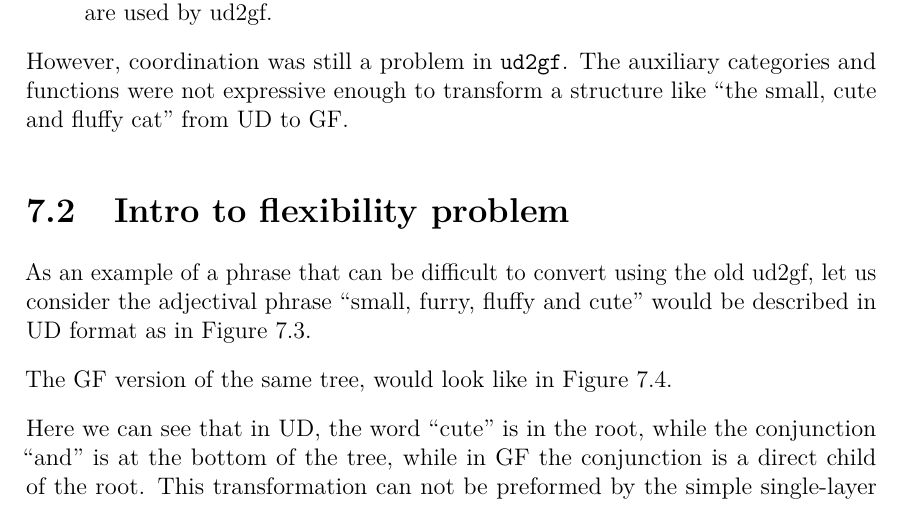
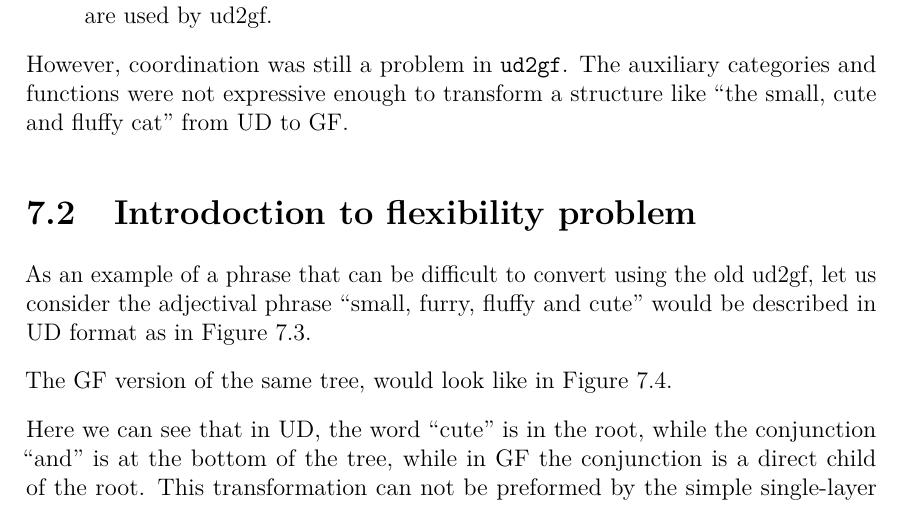
Before and after one commit to anka-213/gf-ud-exjobb, a LaTeX thesis (thesis/Main.tex, which reads thesis/include/MacroFlex.tex, thesis/include/settings/Settings.tex): part of page 50 of 91, cut so that both start at the same text. Compiled offline with pdfLaTeX.

Commit message:
Add placeins to control location of figures better

```diff
--- a/thesis/include/MacroFlex.tex
+++ b/thesis/include/MacroFlex.tex
@@ -131,9 +131,9 @@ This time we use the following auxiliary category and auxiliary function:
 
 However, coordination was still a problem in \verb|ud2gf|. The auxiliary categories and functions were not expressive enough to transform a structure like ``the small, cute and fluffy cat'' from UD to GF.
 
+\FloatBarrier
 
-
-\section{Intro to flexibility problem}
+\section{Introdoction to flexibility problem}
 
 As an example of a phrase that can be difficult to convert using the old ud2gf, let us consider the adjectival phrase ``small, furry, fluffy and cute''
 would be described in UD format as in \autoref{fig:ud_cute}.
--- a/thesis/include/settings/Settings.tex
+++ b/thesis/include/settings/Settings.tex
@@ -44,6 +44,7 @@
 \usepackage{makecell} % Multiline table headings
 % \usepackage{lua-visual-debug} % Debug boxes
 % Allows clickable links for references, in table of content, autoref, etc.
+\usepackage{placeins}
 \usepackage{hyperref}
 \hypersetup{colorlinks, citecolor=black,
    		 	filecolor=black, linkcolor=black,
```
Also changed, not shown: 1 other file.
